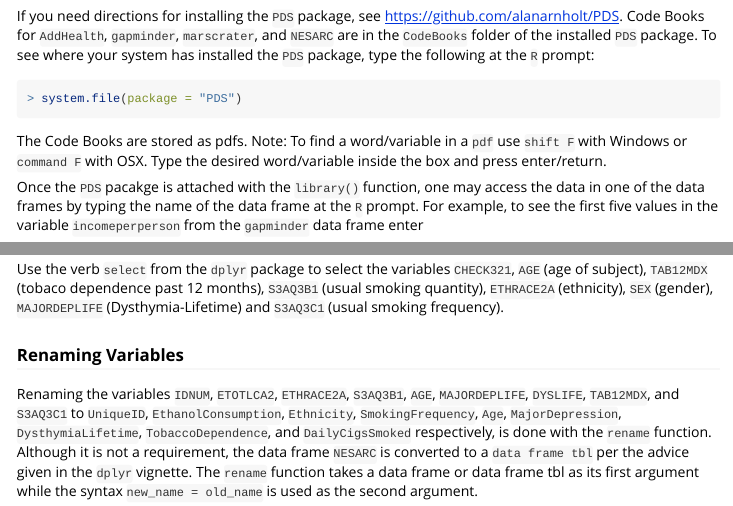
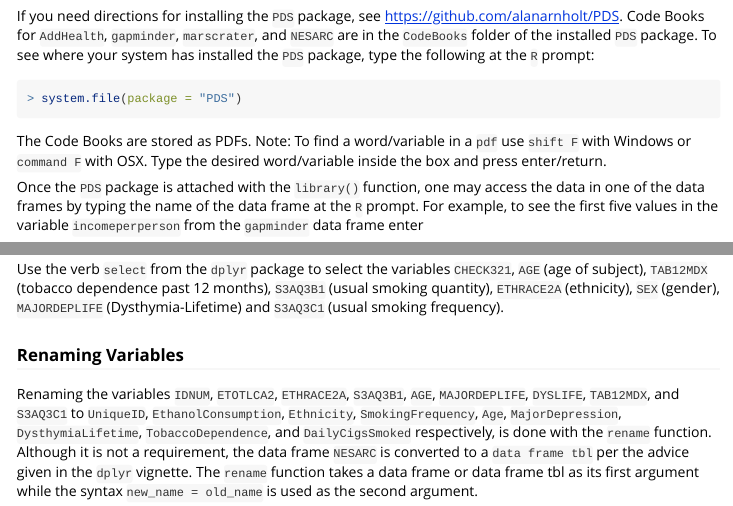
Before and after one commit to alanarnholt/PDS, an R Markdown document (vignettes/UsingTheData.Rmd): the page in a window 1100 px wide, from 300 px down, and a second part further down, joined at a grey line. Rendered offline with R 4.5, knitr and Pandoc, with nearby package versions; some code elsewhere in the file could not run offline; long lines of code are wrapped.

Commit message:
fix typos

````diff
--- a/vignettes/UsingTheData.Rmd
+++ b/vignettes/UsingTheData.Rmd
@@ -31,9 +31,9 @@ If you need directions for installing the `PDS` package, see [https://github.com
 system.file(package = "PDS")
 ```
 
-The Code Books are stored as pdfs.  Note: To find a word/variable in a `pdf` use `shift F` with Windows or `command F` with OSX. Type the desired word/variable inside the box and press enter/return.
+The Code Books are stored as PDFs.  Note: To find a word/variable in a `pdf` use `shift F` with Windows or `command F` with OSX. Type the desired word/variable inside the box and press enter/return.
 
-Once the `PDS` pacakge is attached with the `library()` function, one may access the data in one of the data frames by typing the name of the data frame at the `R` prompt.  For example, to see the first five values in the variable `incomeperperson` from the `gapminder` data frame enter
+Once the `PDS` package is attached with the `library()` function, one may access the data in one of the data frames by typing the name of the data frame at the `R` prompt.  For example, to see the first five values in the variable `incomeperperson` from the `gapminder` data frame enter
 
 ```{r}
 gapminder[1:5, 'incomeperperson']  # Show first five rows for incomeperperson
@@ -100,7 +100,7 @@ NESARCsub3 <- subset(NESARC, subset = S3AQ1A == 1 & CHECK321 == 1 &
 dim(NESARCsub3)
 ```
 
-Use the verb `select` from the `dplyr` package to select the variables `CHECK321`, `AGE` (age of subject), `TAB12MDX` (tobaco dependence past 12 months), `S3AQ3B1` (usual smoking quantity), `ETHRACE2A` (ethnicity), `SEX` (gender), `MAJORDEPLIFE` (Dysthymia-Lifetime) and `S3AQ3C1` (usual smoking frequency).
+Use the verb `select` from the `dplyr` package to select the variables `CHECK321`, `AGE` (age of subject), `TAB12MDX` (tobacco dependence past 12 months), `S3AQ3B1` (usual smoking quantity), `ETHRACE2A` (ethnicity), `SEX` (gender), `MAJORDEPLIFE` (Dysthymia-Lifetime) and `S3AQ3C1` (usual smoking frequency).
 
 ### Renaming Variables
 
````
